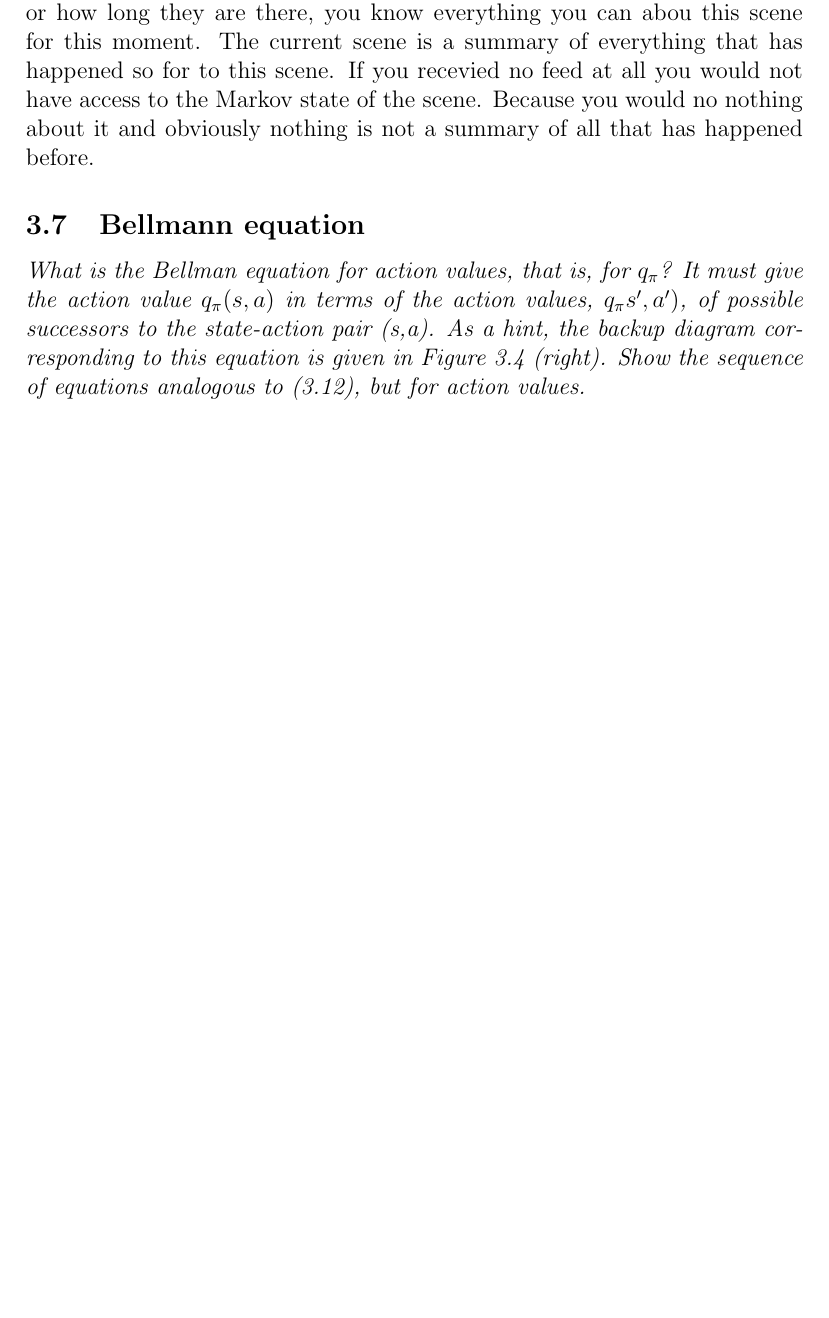
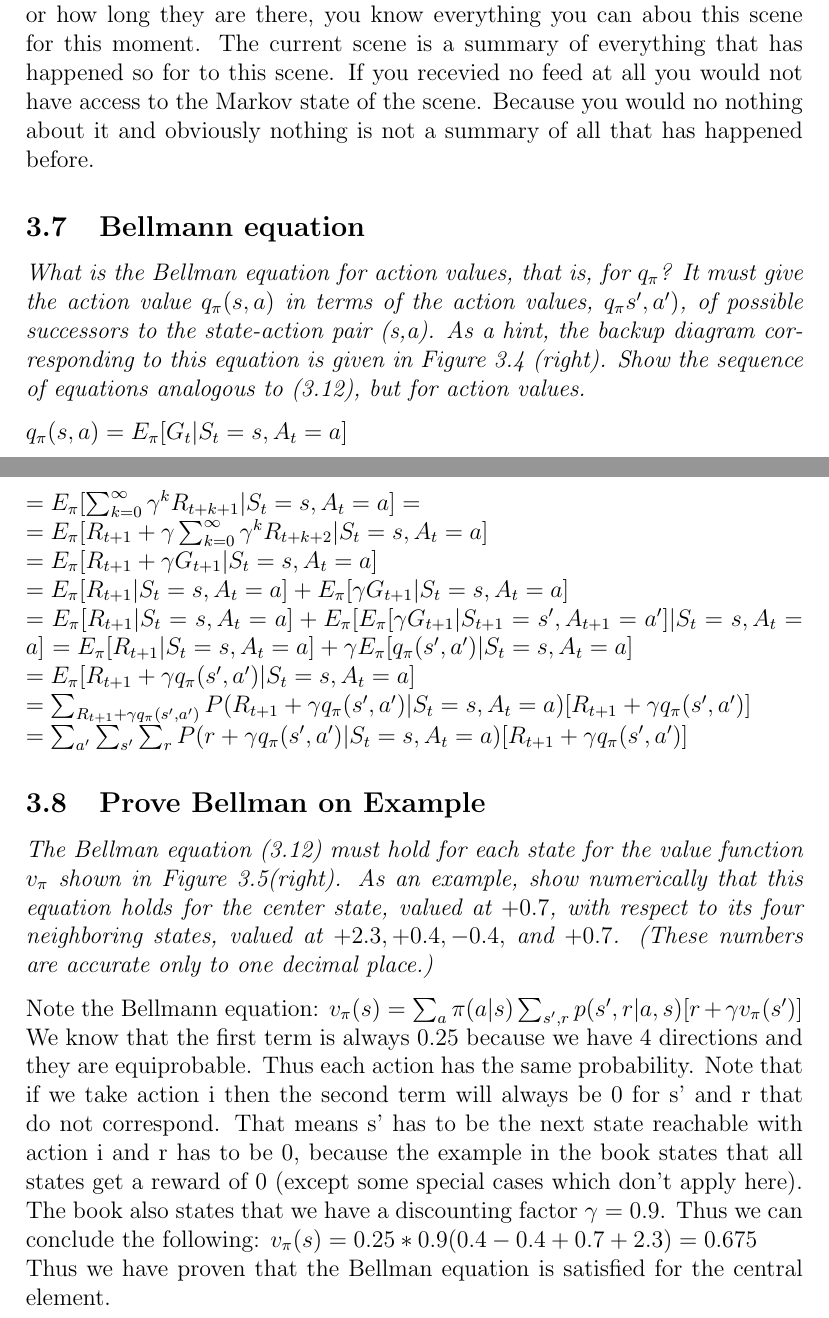
Before and after one commit to JeremyAlain/Intro-to-Reinforcement-Learning-Sutton-Barto-David-Silver, a LaTeX document (RL_Sutton_Barto.tex): part of page 10 of 10 before the commit and two parts of pages 10 and 11 of 11 after it, the two joined at a grey line, cut so that both start at the same text, the shorter picture padded with empty space. Compiled offline with pdfLaTeX.

Commit message:
done with 3.8

```diff
--- a/RL_Sutton_Barto.tex
+++ b/RL_Sutton_Barto.tex
@@ -134,4 +135,30 @@ If you recevied no feed at all you would not have access to the Markov state of
 \subsection{Bellmann equation}
 \textit{What is the Bellman equation for action values, that is, for $q_{\pi}$? It must give the action value $q_{\pi}(s,a)$ in terms of the action values, $q_{\pi}s',a')$, of possible successors to the state-action pair (s,a). As a hint, the backup diagram corresponding to this equation is given in Figure 3.4 (right). Show the sequence of equations analogous to (3.12), but for action values.}
 
+	$	q_{\pi}(s,a) = E_{\pi}[G_t| S_t = s, A_t = a] $\\
+$= E_{\pi}[\sum_{k=0}^{\infty}\gamma^kR_{t+k+1}| S_t = s, A_t = a] =$\\
+$= E_{\pi}[R_{t+1} + \gamma \sum_{k=0}^{\infty} \gamma^k R_{t+k+2}| S_t = s, A_t = a]$\\
+$= E_{\pi}[R_{t+1} + \gamma G_{t+1}| S_t = s, A_t = a]$\\
+$= E_{\pi}[R_{t+1}| S_t = s, A_t = a] + E_{\pi}[\gamma G_{t+1}| S_t = s, A_t = a]$\\
+$= E_{\pi}[R_{t+1}| S_t = s, A_t = a] + E_{\pi}[E_{\pi}[\gamma G_{t+1}| S_{t+1}=s', A_{t+1}=a']| S_t=s, A_t=a]$
+$= E_{\pi}[R_{t+1}| S_t = s, A_t = a] + \gamma E_{\pi}[q_{\pi}(s',a')| S_t = s, A_t = a]$\\
+$= E_{\pi}[R_{t+1} + \gamma q_{\pi}(s',a')|S_t = s, A_t = a]$\\
+$= \sum_{R_{t+1}+\gamma q_{\pi}(s',a')}^{} P(R_{t+1} + \gamma q_{\pi}(s',a')| S_t = s , A_t = a)[R_{t+1} + \gamma q_{\pi}(s',a')]$\\
+$= \sum_{a'} \sum_{s'} \sum_{r} P(r + \gamma q_{\pi}(s',a')|S_t = s, A_t = a)[R_{t+1} + \gamma q_{\pi}(s',a')]$
+
+\subsection{Prove Bellman on Example}
+\textit{The Bellman equation (3.12) must hold for each state for the value function $v_{\pi}$ shown in Figure 3.5(right). As an example, show numerically that this equation holds for the center state, valued at $+0.7$, with respect to its four neighboring states, valued at $+2.3, +0.4, -0.4,$ and $+0.7$. (These numbers are accurate only to one decimal place.)}
+
+Note the Bellmann equation:
+$v_{\pi}(s) = \sum_{a}\pi(a|s) \sum_{s',r}p(s',r|a,s)[r+ \gamma v_{\pi}(s')]$\\
+We know that the first term is always 0.25 because we have 4 directions and they are equiprobable. Thus each action has the same probability. Note that if we take action i then the second term will always be 0 for s' and r that do not correspond. That means s' has to be the next state reachable with action i and r has to be 0, because the example in the book states that all states get a reward of 0 (except some special cases which don't apply here). The book also states that we have a discounting factor $\gamma = 0.9$. Thus we can conclude the following:
+$v_{\pi}(s) = 0.25*0.9(0.4-0.4+0.7+2.3) = 0.675$\\
+Thus we have proven that the Bellman equation is satisfied for the central element.
+
+
+
+
+
+
+
 \end{document}
```
Also changed, not shown: RL_Sutton_Barto.pdf, RL_Sutton_Barto.tex (1 more changed lines), 4 other files.
